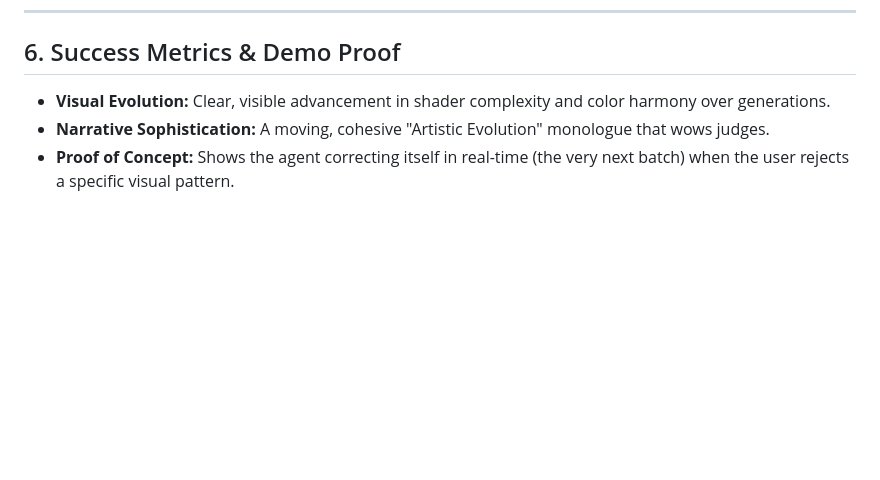
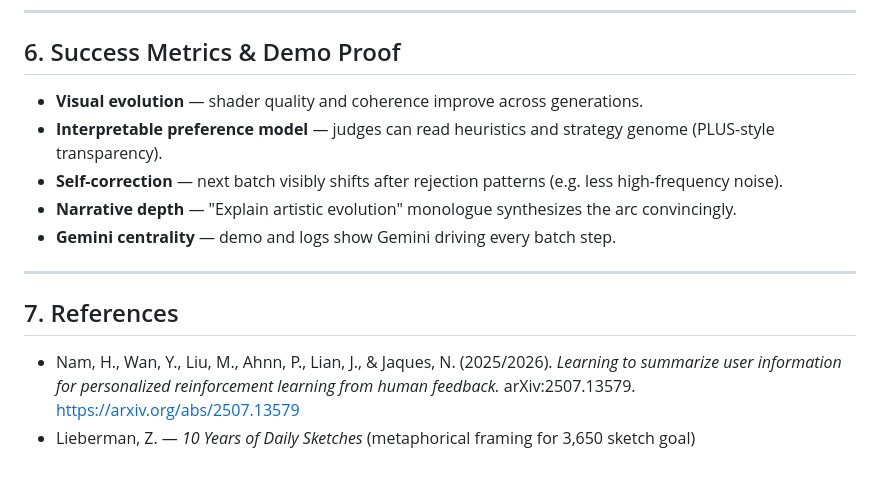
Before and after one commit to jin-dalrae/shadermind, a Markdown page: project_blueprint/prd.md, the part around one of its changes. Drawn GitHub-style; blank space fills up the shorter version.

```diff
--- a/project_blueprint/prd.md
+++ b/project_blueprint/prd.md
@@ -90,6 +115,16 @@ This reframing moves the project away from a "novelty toy" or utility dashboard
 ---
 
 ## 6. Success Metrics & Demo Proof
-* **Visual Evolution:** Clear, visible advancement in shader complexity and color harmony over generations.
-* **Narrative Sophistication:** A moving, cohesive "Artistic Evolution" monologue that wows judges.
-* **Proof of Concept:** Shows the agent correcting itself in real-time (the very next batch) when the user rejects a specific visual pattern.
+
+* **Visual evolution** — shader quality and coherence improve across generations.
+* **Interpretable preference model** — judges can read heuristics and strategy genome (PLUS-style transparency).
+* **Self-correction** — next batch visibly shifts after rejection patterns (e.g. less high-frequency noise).
+* **Narrative depth** — "Explain artistic evolution" monologue synthesizes the arc convincingly.
+* **Gemini centrality** — demo and logs show Gemini driving every batch step.
+
+---
+
+## 7. References
+
+* Nam, H., Wan, Y., Liu, M., Ahnn, P., Lian, J., & Jaques, N. (2025/2026). *Learning to summarize user information for personalized reinforcement learning from human feedback.* arXiv:2507.13579. https://arxiv.org/abs/2507.13579
+* Lieberman, Z. — *10 Years of Daily Sketches* (metaphorical framing for 3,650 sketch goal)
```
Also changed, not shown: other parts of project_blueprint/prd.md (+79 -54 lines), project_blueprint/pitch.md (+73 -37 lines).
